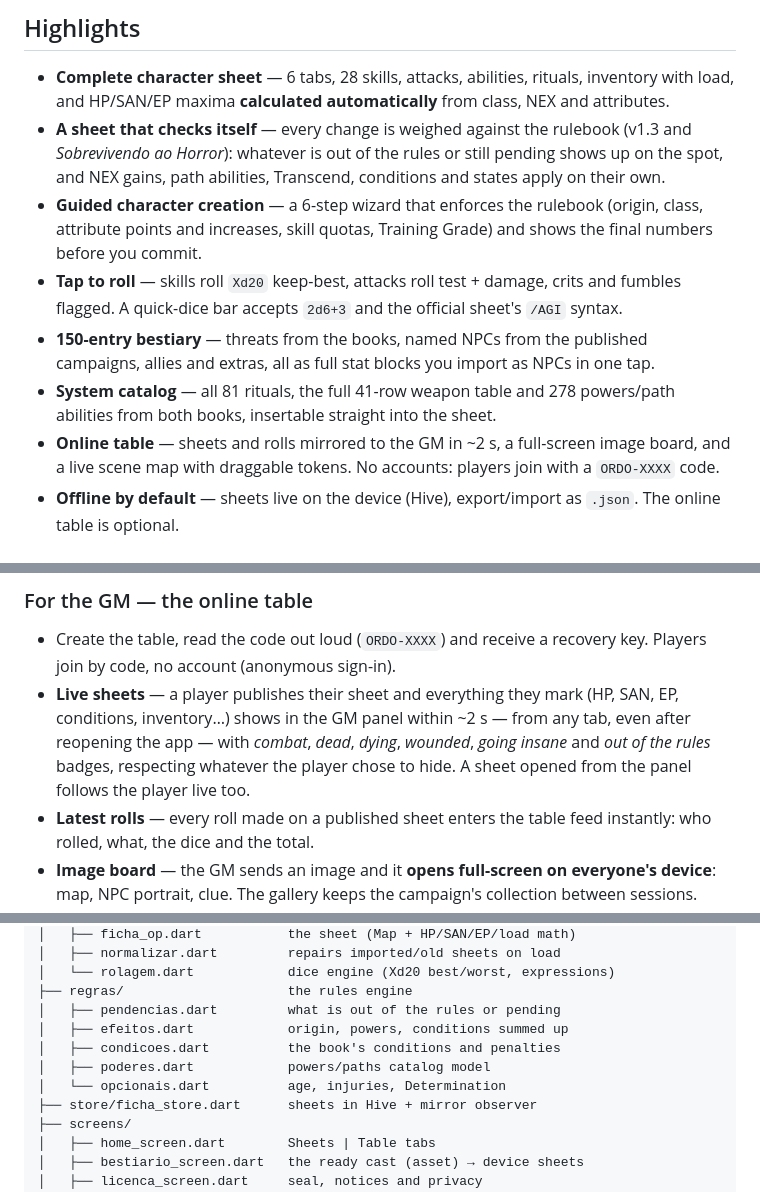
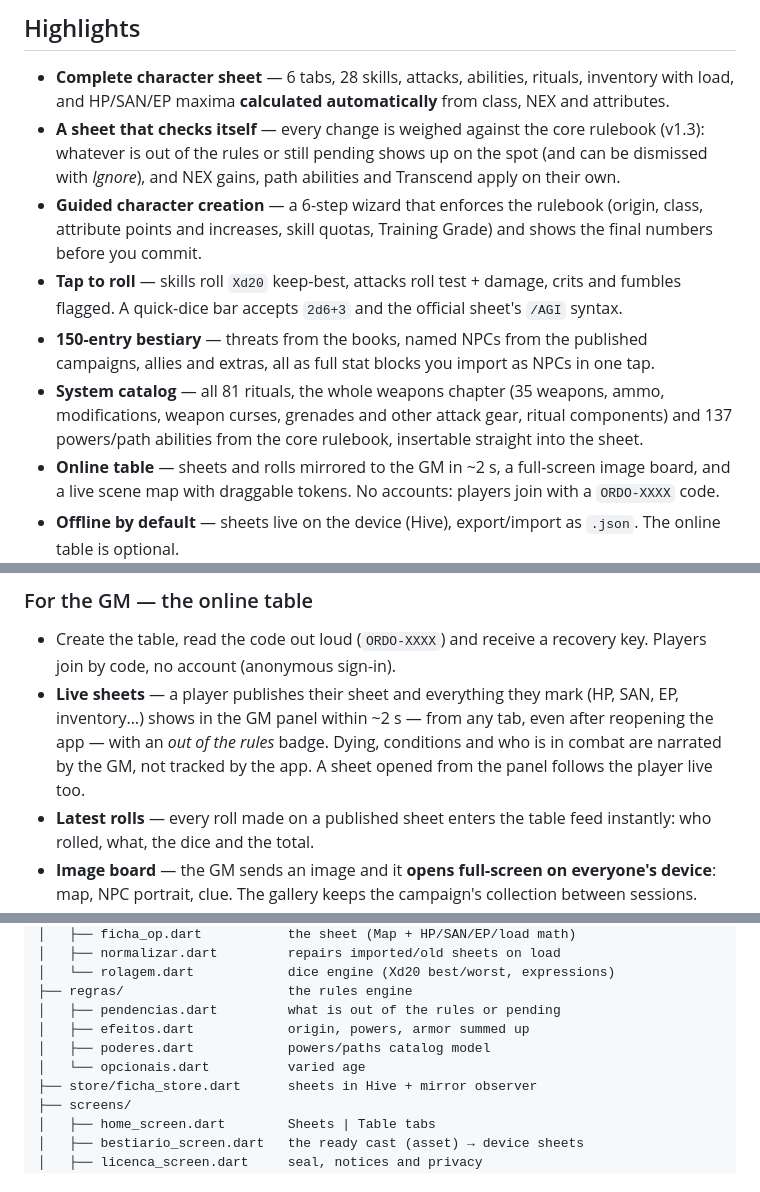
Before and after one commit to GabeSilvaDev/fichario-do-outro-lado, a Markdown page: README.md, 3 parts joined by grey strips. Drawn GitHub-style.

```diff
--- a/README.md
+++ b/README.md
@@ -33,11 +33,11 @@ Unofficial fan content published under the Ordem Paranormal Community License. C
 ## Highlights
 
 - **Complete character sheet** — 6 tabs, 28 skills, attacks, abilities, rituals, inventory with load, and HP/SAN/EP maxima **calculated automatically** from class, NEX and attributes.
-- **A sheet that checks itself** — every change is weighed against the rulebook (v1.3 and *Sobrevivendo ao Horror*): whatever is out of the rules or still pending shows up on the spot, and NEX gains, path abilities, Transcend, conditions and states apply on their own.
+- **A sheet that checks itself** — every change is weighed against the core rulebook (v1.3): whatever is out of the rules or still pending shows up on the spot (and can be dismissed with *Ignore*), and NEX gains, path abilities and Transcend apply on their own.
 - **Guided character creation** — a 6-step wizard that enforces the rulebook (origin, class, attribute points and increases, skill quotas, Training Grade) and shows the final numbers before you commit.
 - **Tap to roll** — skills roll `Xd20` keep-best, attacks roll test + damage, crits and fumbles flagged. A quick-dice bar accepts `2d6+3` and the official sheet's `/AGI` syntax.
 - **150-entry bestiary** — threats from the books, named NPCs from the published campaigns, allies and extras, all as full stat blocks you import as NPCs in one tap.
-- **System catalog** — all 81 rituals, the full 41-row weapon table and 278 powers/path abilities from both books, insertable straight into the sheet.
+- **System catalog** — all 81 rituals, the whole weapons chapter (35 weapons, ammo, modifications, weapon curses, grenades and other attack gear, ritual components) and 137 powers/path abilities from the core rulebook, insertable straight into the sheet.
 - **Online table** — sheets and rolls mirrored to the GM in ~2 s, a full-screen image board, and a live scene map with draggable tokens. No accounts: players join with a `ORDO-XXXX` code.
 - **Offline by default** — sheets live on the device (Hive), export/import as `.json`. The online table is optional.
 - **Runs anywhere** — Android APK or installable PWA on iPhone, Android and desktop.
@@ -125,7 +124,7 @@ Unofficial fan content published under the Ordem Paranormal Community License. C
 ### For the GM — the online table
 
 - Create the table, read the code out loud (`ORDO-XXXX`) and receive a recovery key. Players join by code, no account (anonymous sign-in).
-- **Live sheets** — a player publishes their sheet and everything they mark (HP, SAN, EP, conditions, inventory…) shows in the GM panel within ~2 s — from any tab, even after reopening the app — with *combat*, *dead*, *dying*, *wounded*, *going insane* and *out of the rules* badges, respecting whatever the player chose to hide. A sheet opened from the panel follows the player live too.
+- **Live sheets** — a player publishes their sheet and everything they mark (HP, SAN, EP, inventory…) shows in the GM panel within ~2 s — from any tab, even after reopening the app — with an *out of the rules* badge. Dying, conditions and who is in combat are narrated by the GM, not tracked by the app. A sheet opened from the panel follows the player live too.
 - **Latest rolls** — every roll made on a published sheet enters the table feed instantly: who rolled, what, the dice and the total.
 - **Image board** — the GM sends an image and it **opens full-screen on everyone's device**: map, NPC portrait, clue. The gallery keeps the campaign's collection between sessions.
 - **Scene map** — a separate live screen inside the table. Floor plans live in a **map library of their own**, separate from the board gallery: board images pop up in everyone's face, map plans stay up for reference. The GM uploads a plan, picks which one is in play and places tokens: **published agents come in with their sheet portrait**, **bestiary NPCs come in with their crest**, and you can add loose tokens (marker, hostage, door). Tapping a token opens **size** (0.4× to 3× — a Huge creature doesn't fit the same circle as an agent), threat mark and remove. **Only the GM moves; players only watch**, and whoever leaves the screen comes back to everything in place — positions live in Firestore, not on the device. The Firestore rules guarantee that, not just the UI.
@@ -243,10 +242,9 @@ lib/
 │   └── rolagem.dart            dice engine (Xd20 best/worst, expressions)
 ├── regras/                     the rules engine
 │   ├── pendencias.dart         what is out of the rules or pending
-│   ├── efeitos.dart            origin, powers, conditions summed up
-│   ├── condicoes.dart          the book's conditions and penalties
+│   ├── efeitos.dart            origin, powers, armor summed up
 │   ├── poderes.dart            powers/paths catalog model
-│   └── opcionais.dart          age, injuries, Determination
+│   └── opcionais.dart          varied age
 ├── store/ficha_store.dart      sheets in Hive + mirror observer
 ├── screens/
 │   ├── home_screen.dart        Sheets | Table tabs
```
Also changed, not shown: other parts of README.md (+8 -9 lines), LICENCA.md (+2 -6 lines), README.pt-BR.md (+13 -15 lines).
